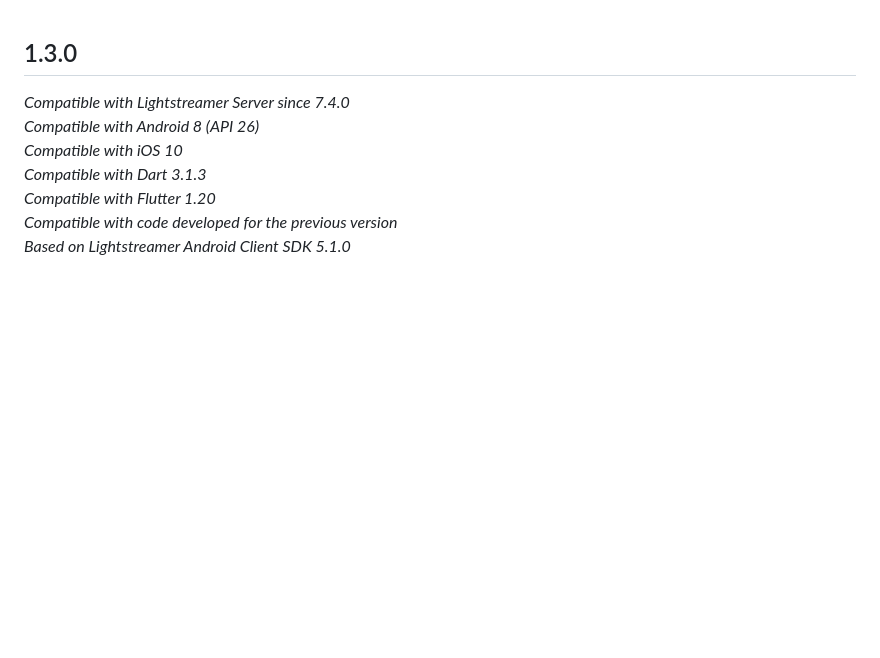
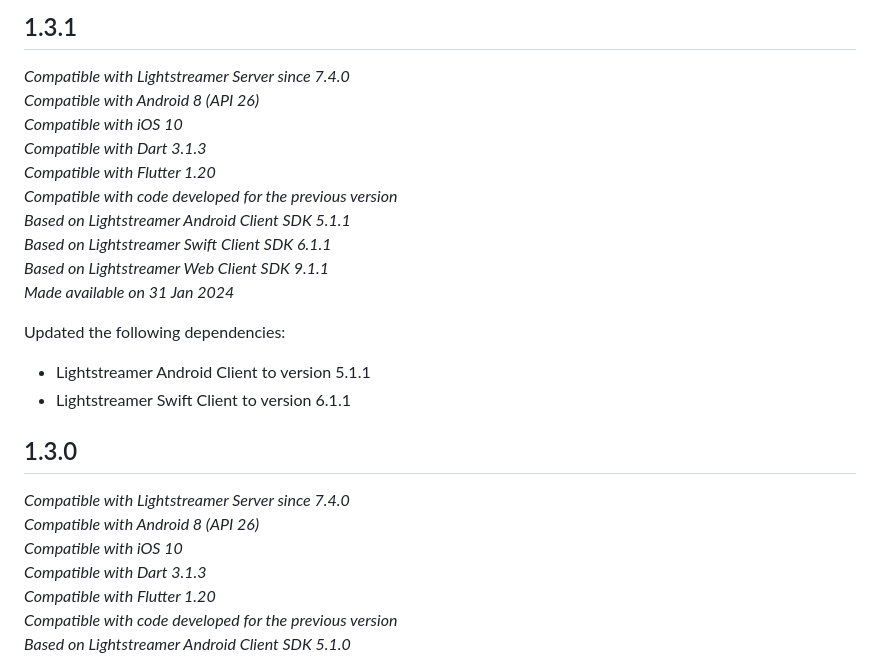
Before and after one commit to Lightstreamer/lightstreamer_flutter_client, a Markdown page: CHANGELOG.md, the part around the change. GitHub-like rendering; blank space fills up the shorter version.

Commit message:
update changelog

```diff
--- a/CHANGELOG.md
+++ b/CHANGELOG.md
@@ -1,3 +1,21 @@
+## 1.3.1
+*Compatible with Lightstreamer Server since 7.4.0*<br/>
+*Compatible with Android 8 (API 26)*<br/>
+*Compatible with iOS 10*<br/>
+*Compatible with Dart 3.1.3*<br/>
+*Compatible with Flutter 1.20*<br/>
+*Compatible with code developed for the previous version*<br/>
+*Based on Lightstreamer Android Client SDK 5.1.1*<br/>
+*Based on Lightstreamer Swift Client SDK 6.1.1*<br/>
+*Based on Lightstreamer Web Client SDK 9.1.1*<br/>
+*Made available on 31 Jan 2024*
+
+Updated the following dependencies:
+
+- Lightstreamer Android Client to version 5.1.1
+- Lightstreamer Swift Client to version 6.1.1
+
+
 ## 1.3.0
 *Compatible with Lightstreamer Server since 7.4.0*<br/>
 *Compatible with Android 8 (API 26)*<br/>
```
